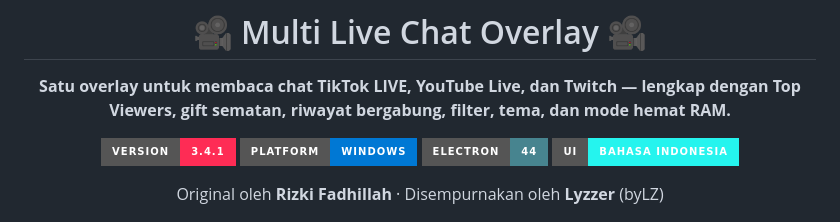
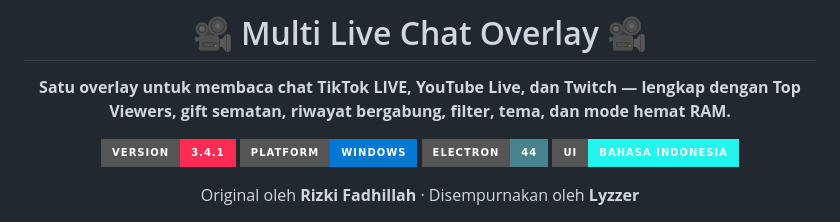
Before and after one commit to Lyzzer-LZ/Live-Chat-Overlay-Multi-Platform, a Markdown page: README.md, the part around the change. GitHub-like rendering; badges without logos.

Commit message:
Update credit line in README.md
Removed 'byLZ' from the credit line in the README.

```diff
--- a/README.md
+++ b/README.md
@@ -9,7 +9,7 @@
 ![Electron](https://img.shields.io/badge/Electron-44-47848F?style=for-the-badge&logo=electron&logoColor=white)
 ![UI](https://img.shields.io/badge/UI-Bahasa%20Indonesia-25f4ee?style=for-the-badge)
 
-Original oleh **Rizki Fadhillah** · Disempurnakan oleh **Lyzzer** (byLZ)
+Original oleh **Rizki Fadhillah** · Disempurnakan oleh **Lyzzer**
 
 <img src="docs/tampilan-utama.png" alt="Tampilan utama overlay" width="380">
 
```
